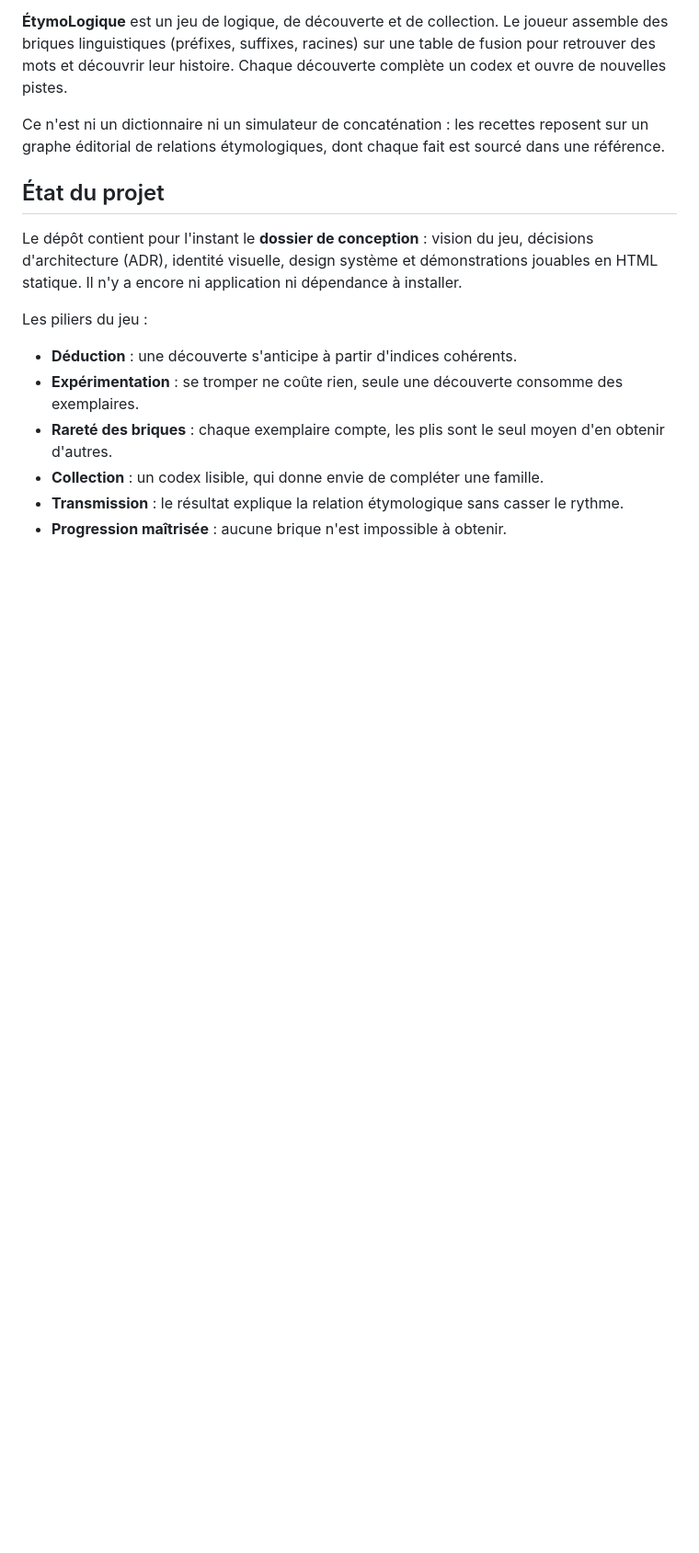
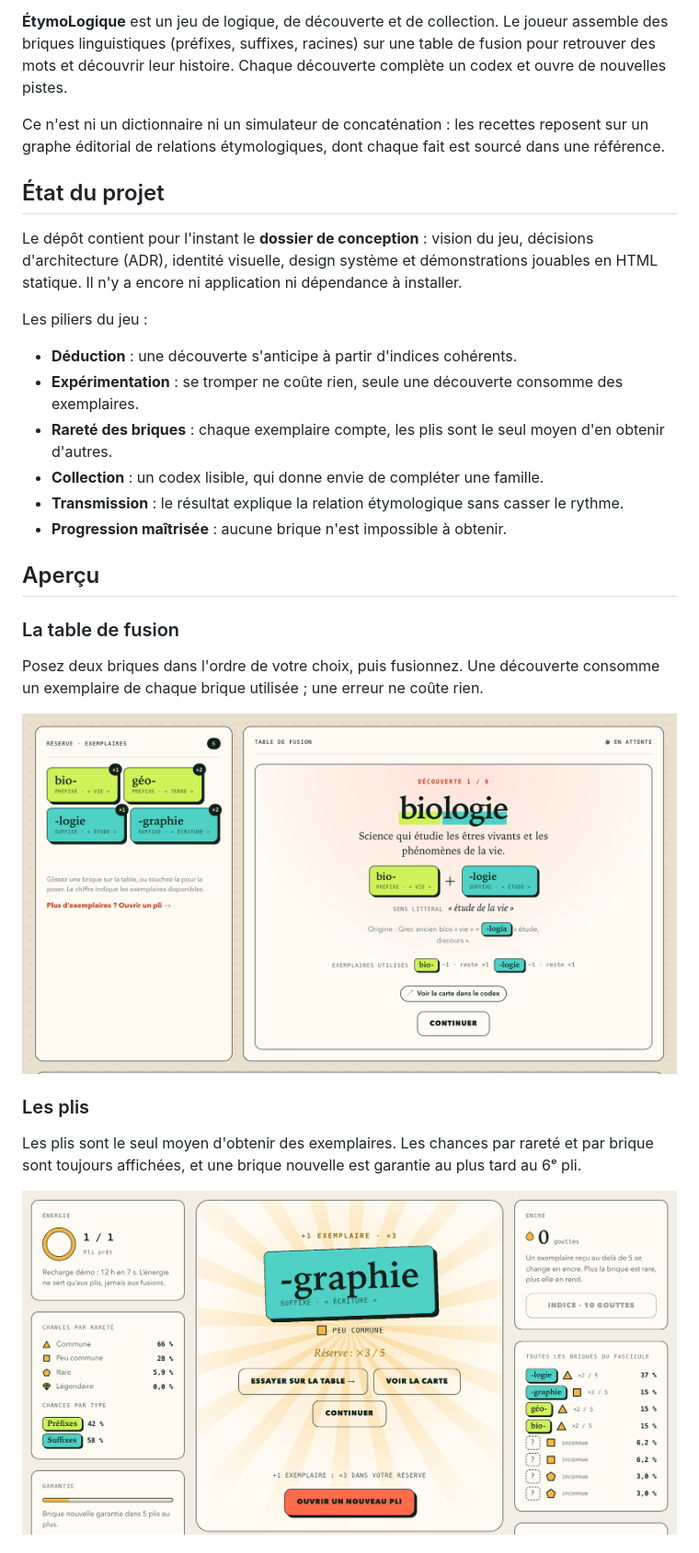
Before and after one commit to Lunik/EtymoLogique, a Markdown page: README.md, the part around one of its changes. Shown at 92% size. Rendered like a GitHub page; pictures changed too: .github/readme/pli.png (added), .github/readme/table-de-fusion.png (added); blank space fills up the shorter version.

```diff
--- a/README.md
+++ b/README.md
@@ -19,3 +23,17 @@ Les piliers du jeu :
 - **Transmission** : le résultat explique la relation étymologique sans casser le rythme.
 - **Progression maîtrisée** : aucune brique n'est impossible à obtenir.
 
+## Aperçu
+
+### La table de fusion
+
+Posez deux briques dans l'ordre de votre choix, puis fusionnez. Une découverte consomme un exemplaire de chaque brique utilisée ; une erreur ne coûte rien.
+
+[![Table de fusion : bio- et -logie donnent « biologie », avec son sens littéral, son origine grecque et les exemplaires utilisés](.github/readme/table-de-fusion.png)](https://lunik.github.io/EtymoLogique/jeu.html)
+
+### Les plis
+
+Les plis sont le seul moyen d'obtenir des exemplaires. Les chances par rareté et par brique sont toujours affichées, et une brique nouvelle est garantie au plus tard au 6ᵉ pli.
+
+[![Ouverture d'un pli : une brique révélée, avec l'énergie, les chances par rareté, la garantie et toutes les briques du fascicule](.github/readme/pli.png)](https://lunik.github.io/EtymoLogique/plis.html)
+
```
Also changed, not shown: other parts of README.md (+19 -1 lines), AGENTS.md (+1 -1 lines), .github/readme/accueil.png (added), .github/readme/codex.png (added), .github/readme/mobile-atelier.png (added), .github/readme/mobile-nocturne.png (added).
